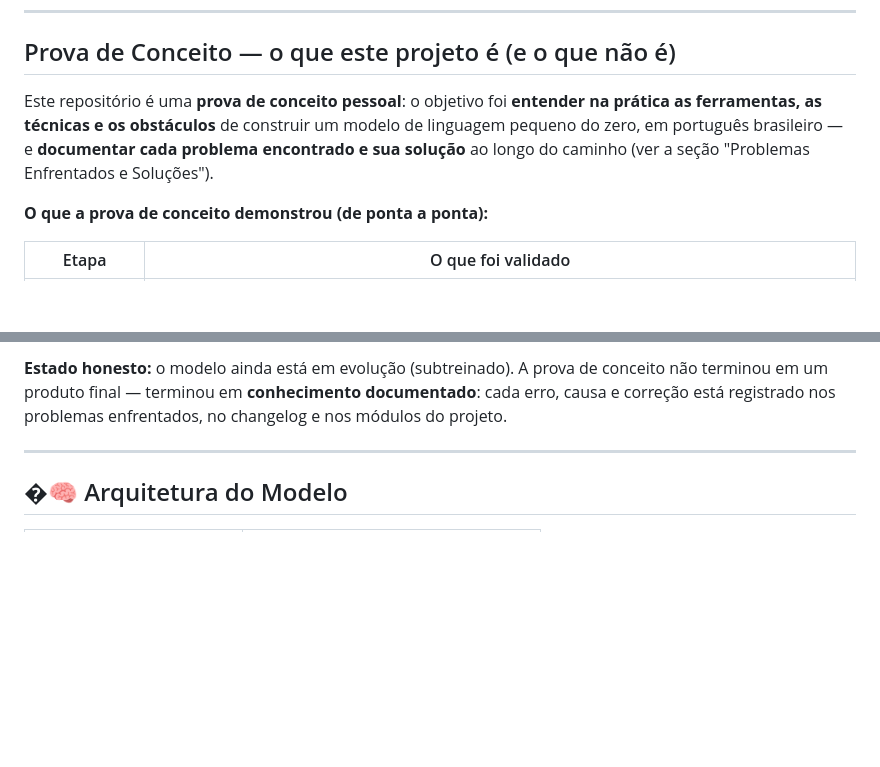
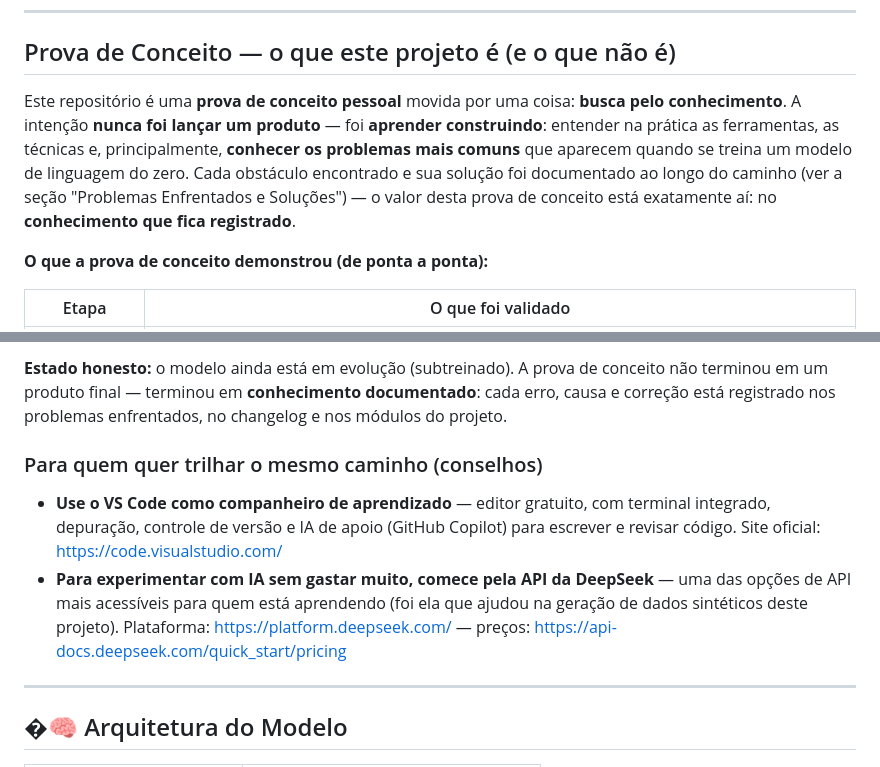
Before and after one commit to Georgebecker/rigelllm, a Markdown page: README.md, 2 parts joined by grey strips. GitHub-like rendering; blank space fills up the shorter version.

Commit message:
docs: README - deixa claro que a intencao e a busca pelo conhecimento (prova de conceito) + conselhos com links (VS Code e API DeepSeek para aprendizado)

```diff
--- a/README.md
+++ b/README.md
@@ -23,7 +23,7 @@ O nome **Rigel** vem da estrela mais brilhante da constelação de Órion.
 
 ## Prova de Conceito — o que este projeto é (e o que não é)
 
-Este repositório é uma **prova de conceito pessoal**: o objetivo foi **entender na prática as ferramentas, as técnicas e os obstáculos** de construir um modelo de linguagem pequeno do zero, em português brasileiro — e **documentar cada problema encontrado e sua solução** ao longo do caminho (ver a seção "Problemas Enfrentados e Soluções").
+Este repositório é uma **prova de conceito pessoal** movida por uma coisa: **busca pelo conhecimento**. A intenção **nunca foi lançar um produto** — foi **aprender construindo**: entender na prática as ferramentas, as técnicas e, principalmente, **conhecer os problemas mais comuns** que aparecem quando se treina um modelo de linguagem do zero. Cada obstáculo encontrado e sua solução foi documentado ao longo do caminho (ver a seção "Problemas Enfrentados e Soluções") — o valor desta prova de conceito está exatamente aí: no **conhecimento que fica registrado**.
 
 **O que a prova de conceito demonstrou (de ponta a ponta):**
 
@@ -43,6 +43,11 @@ Este repositório é uma **prova de conceito pessoal**: o objetivo foi **entende
 - Chaves de API e segredos — sempre via arquivo `.env` local (nunca versionado)
 
 **Estado honesto:** o modelo ainda está em evolução (subtreinado). A prova de conceito não terminou em um produto final — terminou em **conhecimento documentado**: cada erro, causa e correção está registrado nos problemas enfrentados, no changelog e nos módulos do projeto.
+
+### Para quem quer trilhar o mesmo caminho (conselhos)
+
+- **Use o VS Code como companheiro de aprendizado** — editor gratuito, com terminal integrado, depuração, controle de versão e IA de apoio (GitHub Copilot) para escrever e revisar código. Site oficial: <https://code.visualstudio.com/>
+- **Para experimentar com IA sem gastar muito, comece pela API da DeepSeek** — uma das opções de API mais acessíveis para quem está aprendendo (foi ela que ajudou na geração de dados sintéticos deste projeto). Plataforma: <https://platform.deepseek.com/> — preços: <https://api-docs.deepseek.com/quick_start/pricing>
 
 ---
 
```
